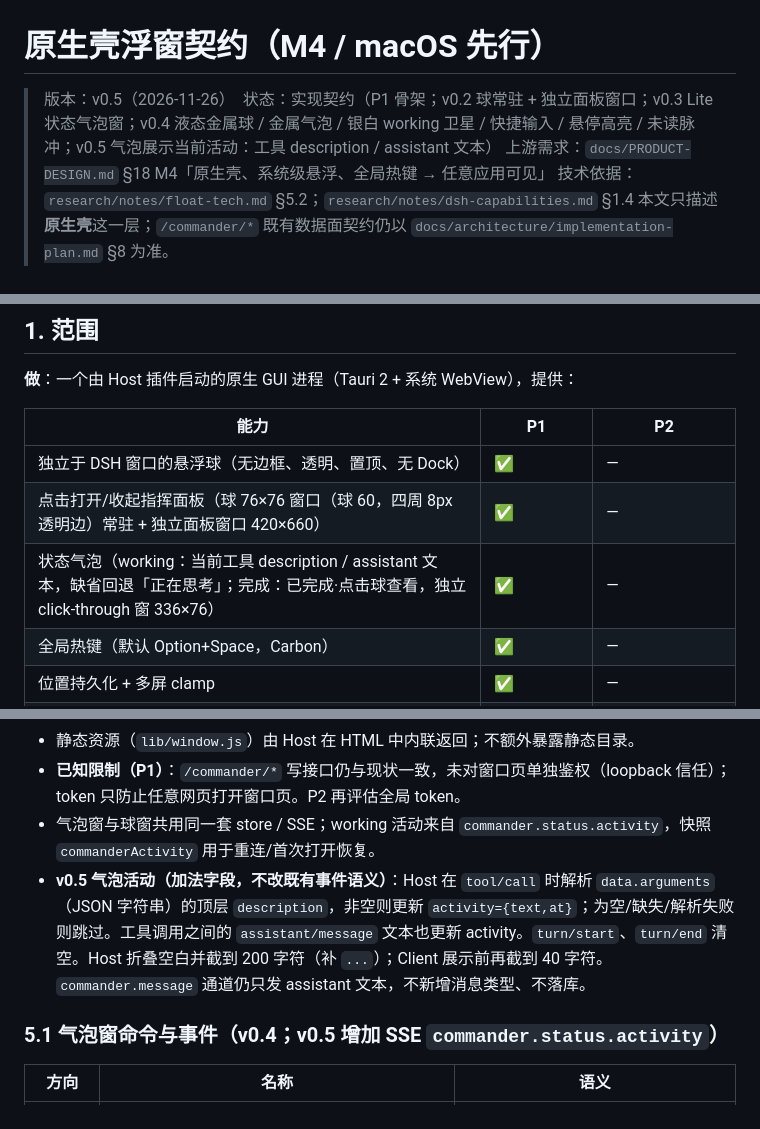
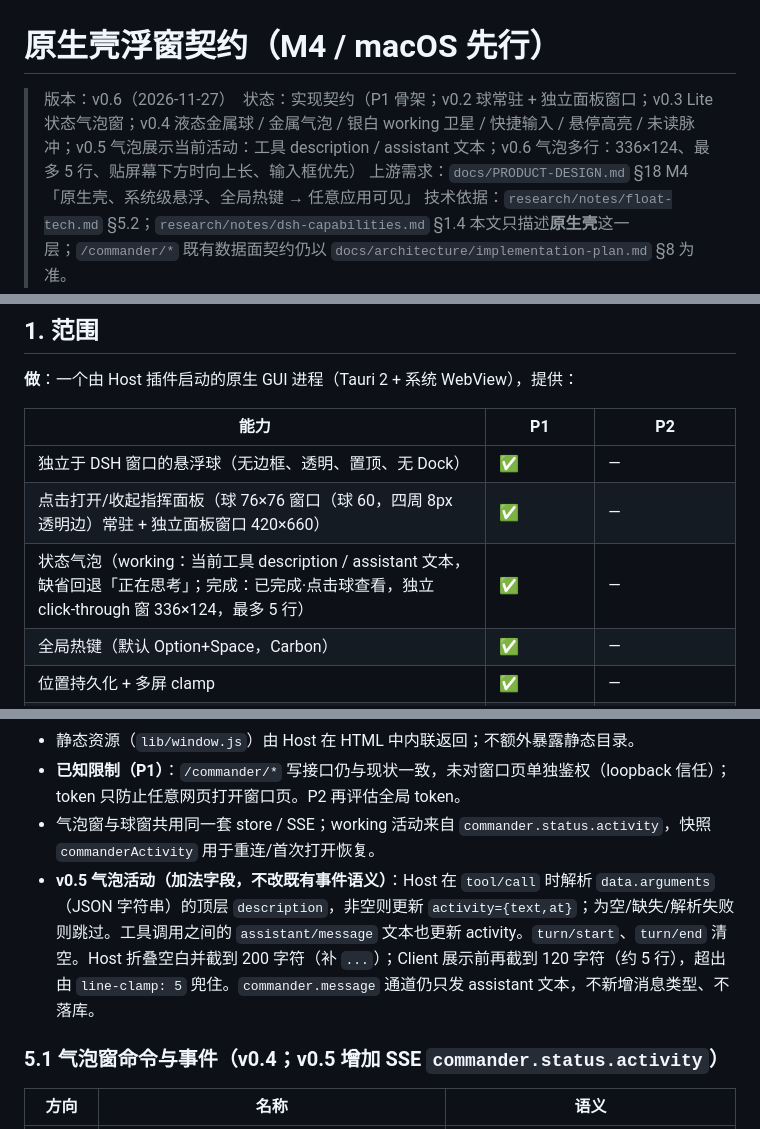
Before and after one commit to xx529/dsh-commander, a Markdown page: docs/architecture/native-shell-contract.md, 3 parts joined by grey strips. Drawn GitHub-style.

```diff
--- a/docs/architecture/native-shell-contract.md
+++ b/docs/architecture/native-shell-contract.md
@@ -1,6 +1,6 @@
 # 原生壳浮窗契约（M4 / macOS 先行）
 
-> 版本：v0.5（2026-11-26）　状态：实现契约（P1 骨架；v0.2 球常驻 + 独立面板窗口；v0.3 Lite 状态气泡窗；v0.4 液态金属球 / 金属气泡 / 银白 working 卫星 / 快捷输入 / 悬停高亮 / 未读脉冲；v0.5 气泡展示当前活动：工具 description / assistant 文本）
+> 版本：v0.6（2026-11-27）　状态：实现契约（P1 骨架；v0.2 球常驻 + 独立面板窗口；v0.3 Lite 状态气泡窗；v0.4 液态金属球 / 金属气泡 / 银白 working 卫星 / 快捷输入 / 悬停高亮 / 未读脉冲；v0.5 气泡展示当前活动：工具 description / assistant 文本；v0.6 气泡多行：336×124、最多 5 行、贴屏幕下方时向上长、输入框优先）
 > 上游需求：`docs/PRODUCT-DESIGN.md` §18 M4「原生壳、系统级悬浮、全局热键 → 任意应用可见」
 > 技术依据：`research/notes/float-tech.md` §5.2；`research/notes/dsh-capabilities.md` §1.4
 > 本文只描述**原生壳**这一层；`/commander/*` 既有数据面契约仍以 `docs/architecture/implementation-plan.md` §8 为准。
@@ -15,7 +15,7 @@
 |---|---|---|
 | 独立于 DSH 窗口的悬浮球（无边框、透明、置顶、无 Dock） | ✅ | — |
 | 点击打开/收起指挥面板（球 76×76 窗口（球 60，四周 8px 透明边）常驻 + 独立面板窗口 420×660） | ✅ | — |
-| 状态气泡（working：当前工具 description / assistant 文本，缺省回退「正在思考」；完成：已完成·点击球查看，独立 click-through 窗 336×76） | ✅ | — |
+| 状态气泡（working：当前工具 description / assistant 文本，缺省回退「正在思考」；完成：已完成·点击球查看，独立 click-through 窗 336×124，最多 5 行） | ✅ | — |
 | 全局热键（默认 Option+Space，Carbon） | ✅ | — |
 | 位置持久化 + 多屏 clamp | ✅ | — |
 | 复用 `/commander/*` 数据面（快照、SSE、发消息） | ✅ | — |
@@ -140,7 +140,7 @@ Host → 壳：
 - 静态资源（`lib/window.js`）由 Host 在 HTML 中内联返回；不额外暴露静态目录。
 - **已知限制（P1）**：`/commander/*` 写接口仍与现状一致，未对窗口页单独鉴权（loopback 信任）；token 只防止任意网页打开窗口页。P2 再评估全局 token。
 - 气泡窗与球窗共用同一套 store / SSE；working 活动来自 `commander.status.activity`，快照 `commanderActivity` 用于重连/首次打开恢复。
-- **v0.5 气泡活动（加法字段，不改既有事件语义）**：Host 在 `tool/call` 时解析 `data.arguments`（JSON 字符串）的顶层 `description`，非空则更新 `activity={text,at}`；为空/缺失/解析失败则跳过。工具调用之间的 `assistant/message` 文本也更新 activity。`turn/start`、`turn/end` 清空。Host 折叠空白并截到 200 字符（补 `...`）；Client 展示前再截到 40 字符。`commander.message` 通道仍只发 assistant 文本，不新增消息类型、不落库。
+- **v0.5 气泡活动（加法字段，不改既有事件语义）**：Host 在 `tool/call` 时解析 `data.arguments`（JSON 字符串）的顶层 `description`，非空则更新 `activity={text,at}`；为空/缺失/解析失败则跳过。工具调用之间的 `assistant/message` 文本也更新 activity。`turn/start`、`turn/end` 清空。Host 折叠空白并截到 200 字符（补 `...`）；Client 展示前再截到 120 字符（约 5 行），超出由 `line-clamp: 5` 兜住。`commander.message` 通道仍只发 assistant 文本，不新增消息类型、不落库。
 
 ### 5.1 气泡窗命令与事件（v0.4；v0.5 增加 SSE `commander.status.activity`）
 
```
Also changed, not shown: other parts of docs/architecture/native-shell-contract.md (+6 -5 lines), docs/HANDOVER.md (+3 -1 lines), docs/validation/board-redesign.md (+38 -0 lines), docs/validation/native-bubble-multiline.md (added, +88 -0 lines), docs/validation/assets/board-dep-edge-midpoint-ab.png (added), 14 other files.
